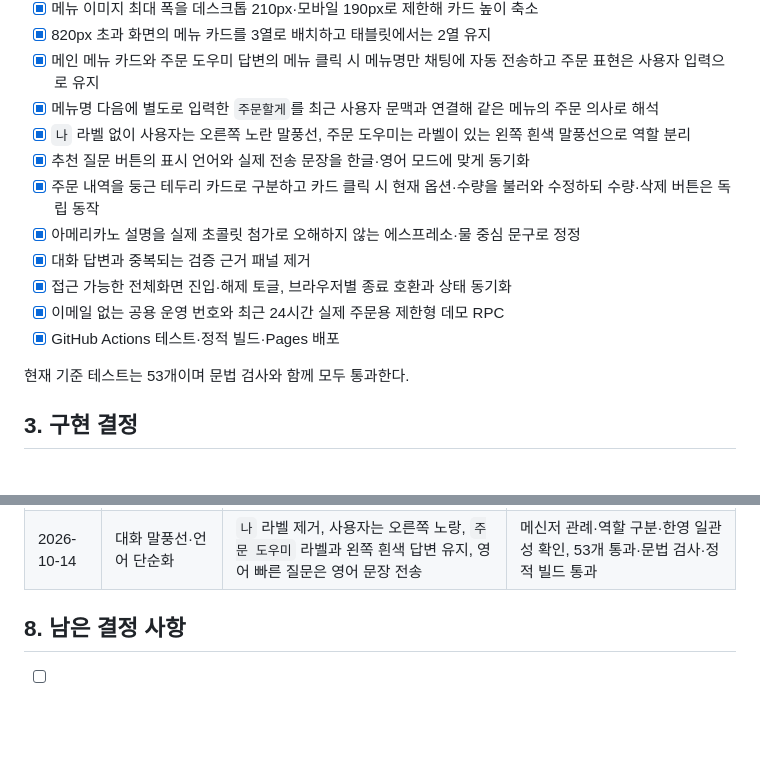
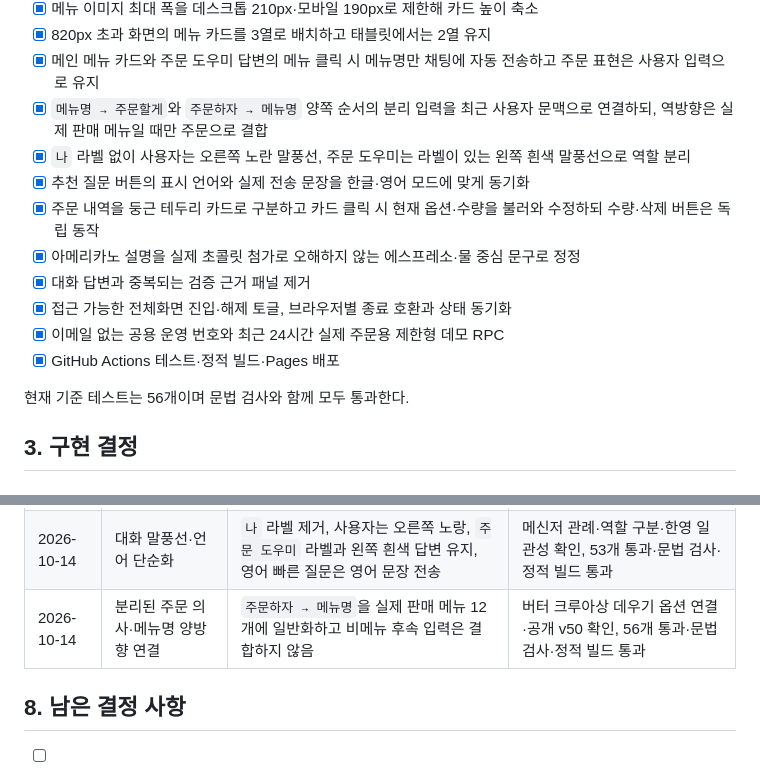
Before and after one commit to koosamuel/cafe_kiosk, a Markdown page: 03_구현계획.md, 2 parts joined by grey strips. Drawn GitHub-style; blank space fills up the shorter version.

```diff
--- a/03_구현계획.md
+++ b/03_구현계획.md
@@ -68,7 +68,7 @@ Supabase
 - [x] 메뉴 이미지 최대 폭을 데스크톱 210px·모바일 190px로 제한해 카드 높이 축소
 - [x] 820px 초과 화면의 메뉴 카드를 3열로 배치하고 태블릿에서는 2열 유지
 - [x] 메인 메뉴 카드와 주문 도우미 답변의 메뉴 클릭 시 메뉴명만 채팅에 자동 전송하고 주문 표현은 사용자 입력으로 유지
-- [x] 메뉴명 다음에 별도로 입력한 `주문할게`를 최근 사용자 문맥과 연결해 같은 메뉴의 주문 의사로 해석
+- [x] `메뉴명 → 주문할게`와 `주문하자 → 메뉴명` 양쪽 순서의 분리 입력을 최근 사용자 문맥으로 연결하되, 역방향은 실제 판매 메뉴일 때만 주문으로 결합
 - [x] `나` 라벨 없이 사용자는 오른쪽 노란 말풍선, 주문 도우미는 라벨이 있는 왼쪽 흰색 말풍선으로 역할 분리
 - [x] 추천 질문 버튼의 표시 언어와 실제 전송 문장을 한글·영어 모드에 맞게 동기화
 - [x] 주문 내역을 둥근 테두리 카드로 구분하고 카드 클릭 시 현재 옵션·수량을 불러와 수정하되 수량·삭제 버튼은 독립 동작
@@ -78,7 +78,7 @@ Supabase
 - [x] 이메일 없는 공용 운영 번호와 최근 24시간 실제 주문용 제한형 데모 RPC
 - [x] GitHub Actions 테스트·정적 빌드·Pages 배포
 
-현재 기준 테스트는 53개이며 문법 검사와 함께 모두 통과한다.
+현재 기준 테스트는 56개이며 문법 검사와 함께 모두 통과한다.
 
 ## 3. 구현 결정
 
@@ -251,6 +251,7 @@ Supabase
 | 2026-10-14 | 전체 메뉴 의도 강도 강조 | 약(추천)=노랑·중(조회/비교)=그린·강(주문/장바구니)=빨강으로 카드 테두리 배정 | 추천·비교·주문 브라우저 확인, 47개 통과·문법 검사·정적 빌드 통과 |
 | 2026-10-14 | 주문 패널 화면 맞춤 | 주문 도우미·주문 내역 높이를 동일하게 32px 축소하고 동적 뷰포트 높이(`dvh`) 적용 | 화면 하단 여백 확보·내부 목록 스크롤 유지 |
 | 2026-10-14 | 대화 말풍선·언어 단순화 | `나` 라벨 제거, 사용자는 오른쪽 노랑, `주문 도우미` 라벨과 왼쪽 흰색 답변 유지, 영어 빠른 질문은 영어 문장 전송 | 메신저 관례·역할 구분·한영 일관성 확인, 53개 통과·문법 검사·정적 빌드 통과 |
+| 2026-10-14 | 분리된 주문 의사·메뉴명 양방향 연결 | `주문하자 → 메뉴명`을 실제 판매 메뉴 12개에 일반화하고 비메뉴 후속 입력은 결합하지 않음 | 버터 크루아상 데우기 옵션 연결·공개 v50 확인, 56개 통과·문법 검사·정적 빌드 통과 |
 
 ## 8. 남은 결정 사항
 
```
Also changed, not shown: 04_강화구현내역.md (+2 -2 lines).
